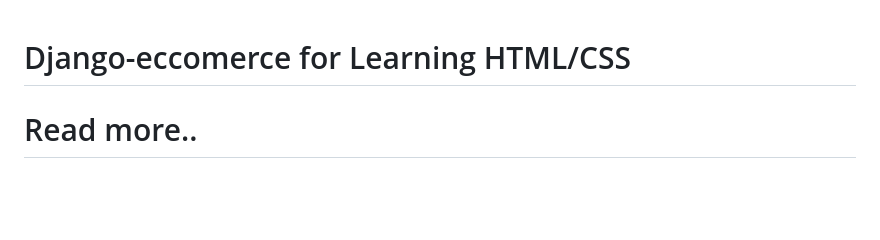
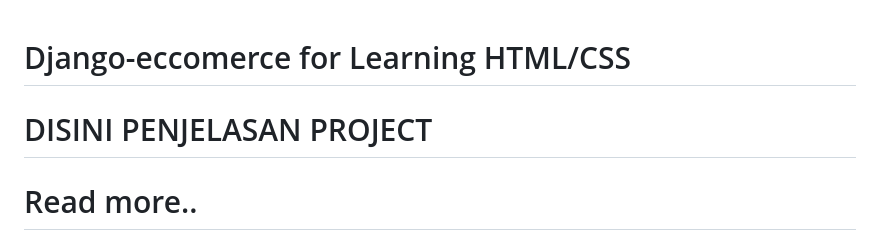
Before and after one commit to hermantoXYZ/django-eccomerce, a Markdown page: README.md, the part around the change. Drawn GitHub-style; blank space fills up the shorter version.

```diff
--- a/README.md
+++ b/README.md
@@ -1,4 +1,6 @@
 # Django-eccomerce for Learning HTML/CSS
+
+# DISINI PENJELASAN PROJECT
 
 # Read more..
 
```
